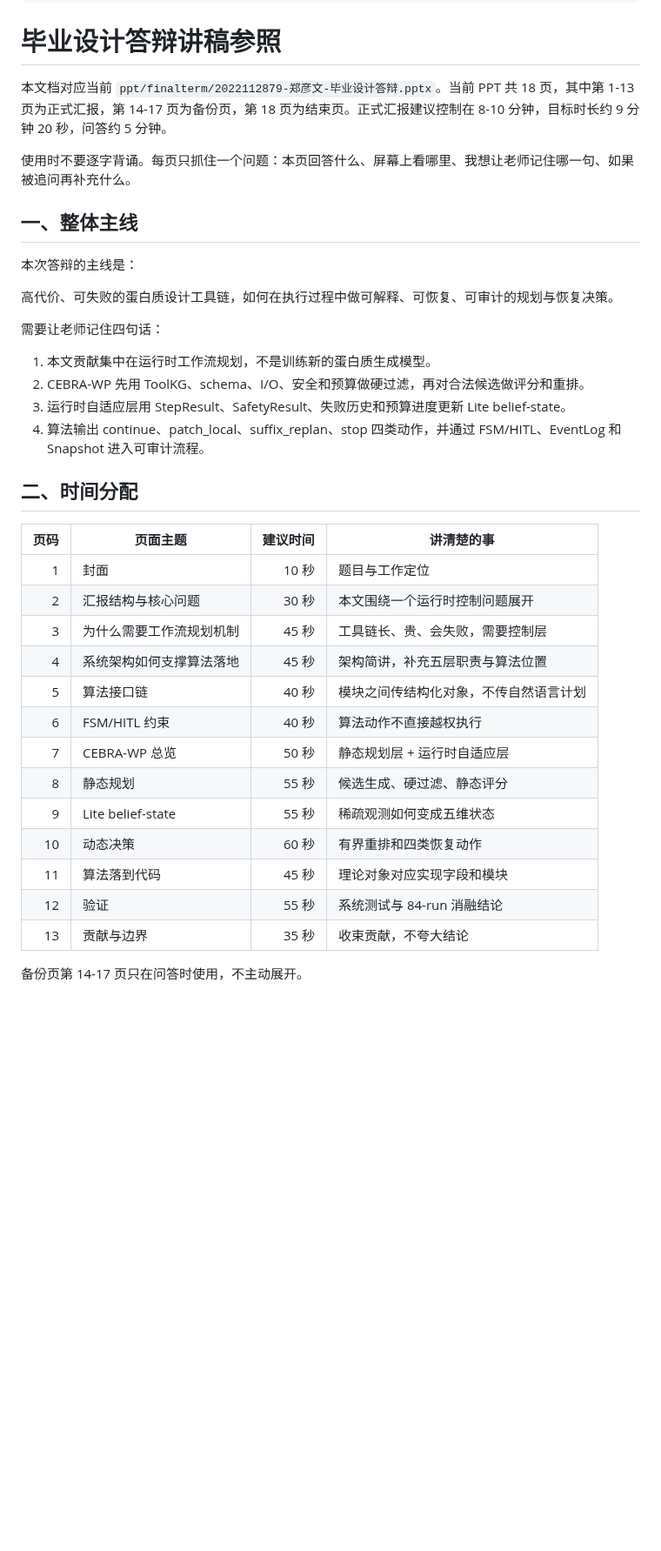
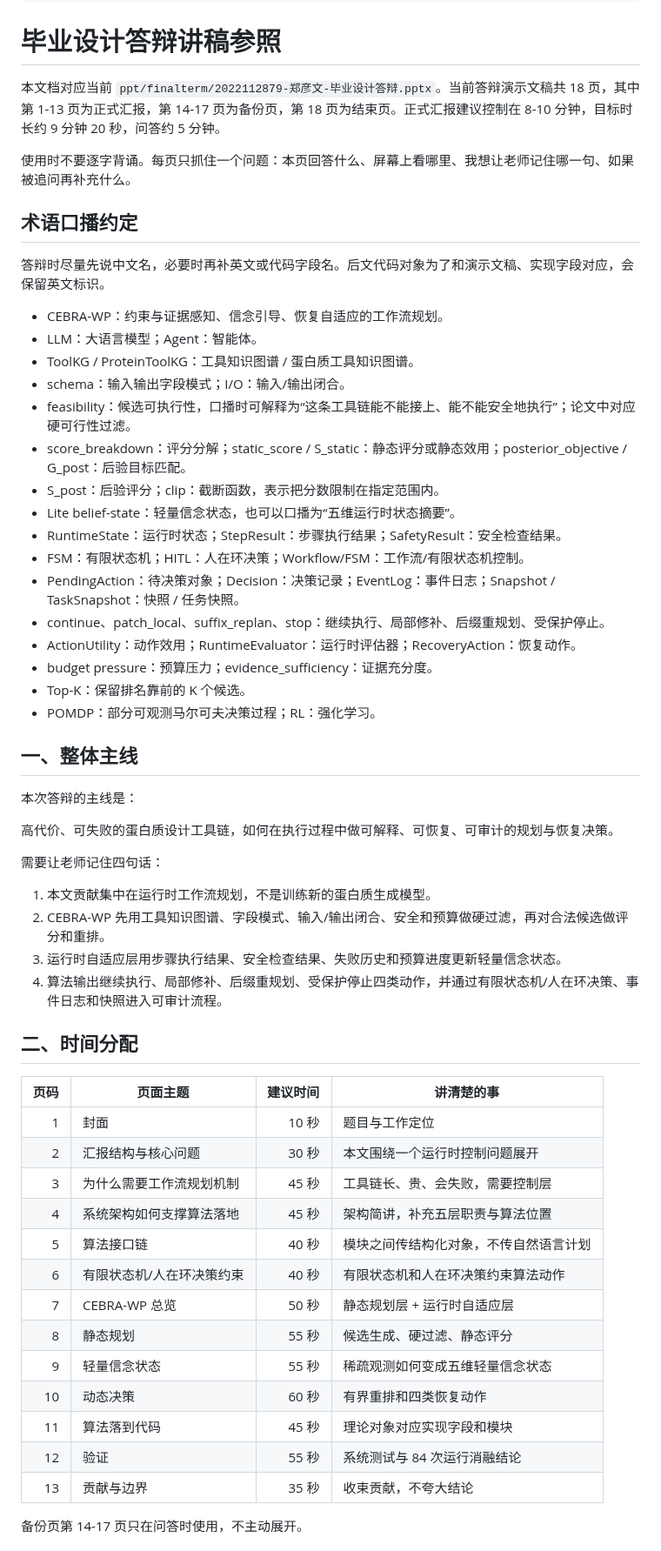
Before and after one commit to Yuri-Kon/thesis-project, a Markdown page: ppt/finalterm/report.md, the part around one of its changes. Shown at 87% size. GitHub-like rendering; blank space fills up the shorter version.

```diff
--- a/ppt/finalterm/report.md
+++ b/ppt/finalterm/report.md
@@ -17,9 +17,30 @@ colorlinks: true
 ---
 # 毕业设计答辩讲稿参照
 
-本文档对应当前 `ppt/finalterm/2022112879-郑彦文-毕业设计答辩.pptx`。当前 PPT 共 18 页，其中第 1-13 页为正式汇报，第 14-17 页为备份页，第 18 页为结束页。正式汇报建议控制在 8-10 分钟，目标时长约 9 分钟 20 秒，问答约 5 分钟。
+本文档对应当前 `ppt/finalterm/2022112879-郑彦文-毕业设计答辩.pptx`。当前答辩演示文稿共 18 页，其中第 1-13 页为正式汇报，第 14-17 页为备份页，第 18 页为结束页。正式汇报建议控制在 8-10 分钟，目标时长约 9 分钟 20 秒，问答约 5 分钟。
 
 使用时不要逐字背诵。每页只抓住一个问题：本页回答什么、屏幕上看哪里、我想让老师记住哪一句、如果被追问再补充什么。
+
+## 术语口播约定
+
+答辩时尽量先说中文名，必要时再补英文或代码字段名。后文代码对象为了和演示文稿、实现字段对应，会保留英文标识。
+
+- CEBRA-WP：约束与证据感知、信念引导、恢复自适应的工作流规划。
+- LLM：大语言模型；Agent：智能体。
+- ToolKG / ProteinToolKG：工具知识图谱 / 蛋白质工具知识图谱。
+- schema：输入输出字段模式；I/O：输入/输出闭合。
+- feasibility：候选可执行性，口播时可解释为“这条工具链能不能接上、能不能安全地执行”；论文中对应硬可行性过滤。
+- score_breakdown：评分分解；static_score / S_static：静态评分或静态效用；posterior_objective / G_post：后验目标匹配。
+- S_post：后验评分；clip：截断函数，表示把分数限制在指定范围内。
+- Lite belief-state：轻量信念状态，也可以口播为“五维运行时状态摘要”。
+- RuntimeState：运行时状态；StepResult：步骤执行结果；SafetyResult：安全检查结果。
+- FSM：有限状态机；HITL：人在环决策；Workflow/FSM：工作流/有限状态机控制。
+- PendingAction：待决策对象；Decision：决策记录；EventLog：事件日志；Snapshot / TaskSnapshot：快照 / 任务快照。
+- continue、patch_local、suffix_replan、stop：继续执行、局部修补、后缀重规划、受保护停止。
+- ActionUtility：动作效用；RuntimeEvaluator：运行时评估器；RecoveryAction：恢复动作。
+- budget pressure：预算压力；evidence_sufficiency：证据充分度。
+- Top-K：保留排名靠前的 K 个候选。
+- POMDP：部分可观测马尔可夫决策过程；RL：强化学习。
 
 ## 一、整体主线
 
@@ -30,9 +51,9 @@ colorlinks: true
 需要让老师记住四句话：
 
 1. 本文贡献集中在运行时工作流规划，不是训练新的蛋白质生成模型。
-2. CEBRA-WP 先用 ToolKG、schema、I/O、安全和预算做硬过滤，再对合法候选做评分和重排。
-3. 运行时自适应层用 StepResult、SafetyResult、失败历史和预算进度更新 Lite belief-state。
-4. 算法输出 continue、patch_local、suffix_replan、stop 四类动作，并通过 FSM/HITL、EventLog 和 Snapshot 进入可审计流程。
+2. CEBRA-WP 先用工具知识图谱、字段模式、输入/输出闭合、安全和预算做硬过滤，再对合法候选做评分和重排。
+3. 运行时自适应层用步骤执行结果、安全检查结果、失败历史和预算进度更新轻量信念状态。
+4. 算法输出继续执行、局部修补、后缀重规划、受保护停止四类动作，并通过有限状态机/人在环决策、事件日志和快照进入可审计流程。
 
 ## 二、时间分配
 
@@ -43,13 +64,13 @@ colorlinks: true
 | 3 | 为什么需要工作流规划机制 | 45 秒 | 工具链长、贵、会失败，需要控制层 |
 | 4 | 系统架构如何支撑算法落地 | 45 秒 | 架构简讲，补充五层职责与算法位置 |
 | 5 | 算法接口链 | 40 秒 | 模块之间传结构化对象，不传自然语言计划 |
-| 6 | FSM/HITL 约束 | 40 秒 | 算法动作不直接越权执行 |
+| 6 | 有限状态机/人在环决策约束 | 40 秒 | 有限状态机和人在环决策约束算法动作 |
 | 7 | CEBRA-WP 总览 | 50 秒 | 静态规划层 + 运行时自适应层 |
 | 8 | 静态规划 | 55 秒 | 候选生成、硬过滤、静态评分 |
-| 9 | Lite belief-state | 55 秒 | 稀疏观测如何变成五维状态 |
+| 9 | 轻量信念状态 | 55 秒 | 稀疏观测如何变成五维轻量信念状态 |
 | 10 | 动态决策 | 60 秒 | 有界重排和四类恢复动作 |
 | 11 | 算法落到代码 | 45 秒 | 理论对象对应实现字段和模块 |
-| 12 | 验证 | 55 秒 | 系统测试与 84-run 消融结论 |
+| 12 | 验证 | 55 秒 | 系统测试与 84 次运行消融结论 |
 | 13 | 贡献与边界 | 35 秒 | 收束贡献，不夸大结论 |
 
 备份页第 14-17 页只在问答时使用，不主动展开。
```
Also changed, not shown: other parts of ppt/finalterm/report.md (+78 -73 lines).
